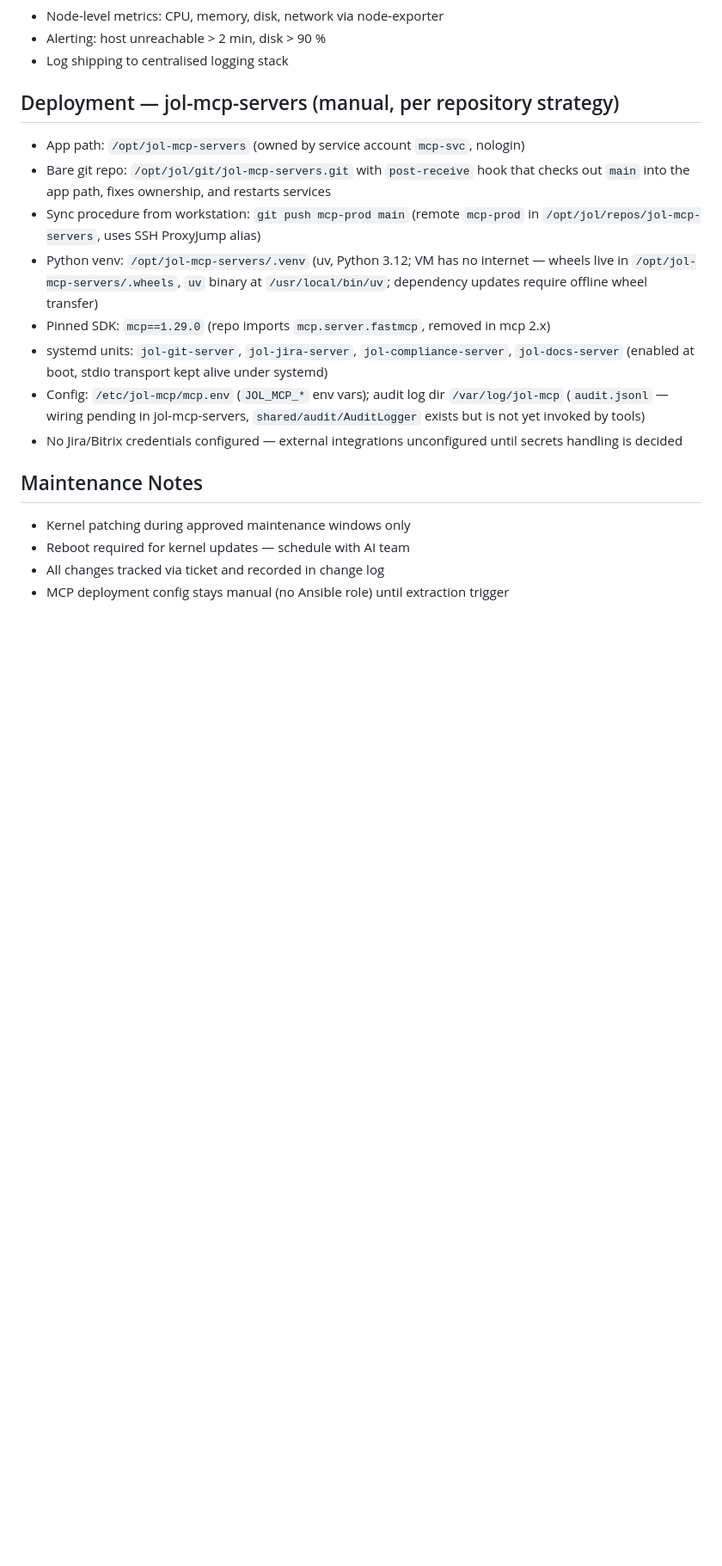
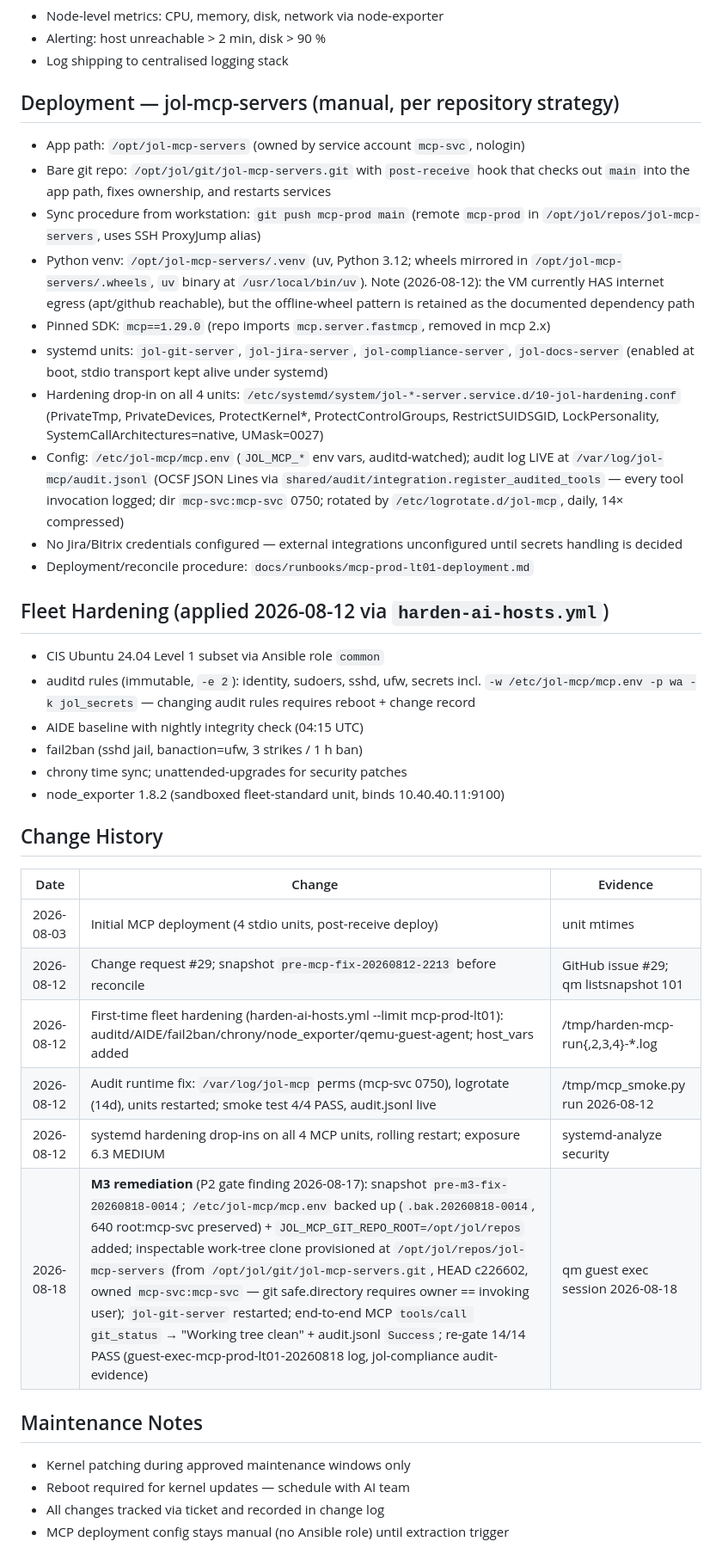
Before and after one commit to journeyoflife-org/jol-infrastructure, a Markdown page: docs/servers/mcp-prod-lt01.md, the part around one of its changes. Shown at 86% size. Drawn GitHub-style; blank space fills up the shorter version.

Commit message:
ops(mcp): M3 remediation executed + certified — mcp-prod-lt01 14/14 PASS
Change-controlled remediation of P2 gate finding M3 (2026-08-18):
- Snapshot: qm 101 pre-m3-fix-20260818-0014 (rollback point)
- /etc/jol-mcp/mcp.env: backup .bak.20260818-0014 (640 root:mcp-svc
  preserved) + JOL_MCP_GIT_REPO_ROOT=/opt/jol/repos
- Inspectable work-tree clone /opt/jol/repos/jol-mcp-servers
  (from /opt/jol/git/jol-mcp-servers.git HEAD c226602, owned
  mcp-svc:mcp-svc — git safe.directory requires owner == invoker)
- jol-git-server restarted; end-to-end MCP tools/call git_status ->
  'Working tree clean' + audit.jsonl outcome Success
- Re-gate: 14/14 PASS (guest-exec-mcp-prod-lt01-20260818-002317.log)
- AGENTS.md: STATUS block + implementation lessons (safe.directory
  ownership, clone-as-jol-admin, no wildcard safe.directory);
  mcp.env annotation corrected to actual 640 root:mcp-svc;
  mcp-prod-lt01.md carries full Change History row + prior
  2026-08-12 hardening record sync

```diff
--- a/docs/servers/mcp-prod-lt01.md
+++ b/docs/servers/mcp-prod-lt01.md
@@ -71,17 +71,47 @@ UFW: default deny incoming, allow outgoing, enabled at boot (2026-08-03).
   checks out `main` into the app path, fixes ownership, and restarts services
 - Sync procedure from workstation: `git push mcp-prod main`
   (remote `mcp-prod` in `/opt/jol/repos/jol-mcp-servers`, uses SSH ProxyJump alias)
-- Python venv: `/opt/jol-mcp-servers/.venv` (uv, Python 3.12; VM has no internet —
-  wheels live in `/opt/jol-mcp-servers/.wheels`, `uv` binary at `/usr/local/bin/uv`;
-  dependency updates require offline wheel transfer)
+- Python venv: `/opt/jol-mcp-servers/.venv` (uv, Python 3.12; wheels mirrored
+  in `/opt/jol-mcp-servers/.wheels`, `uv` binary at `/usr/local/bin/uv`).
+  Note (2026-08-12): the VM currently HAS internet egress (apt/github reachable),
+  but the offline-wheel pattern is retained as the documented dependency path
 - Pinned SDK: `mcp==1.29.0` (repo imports `mcp.server.fastmcp`, removed in mcp 2.x)
 - systemd units: `jol-git-server`, `jol-jira-server`, `jol-compliance-server`,
   `jol-docs-server` (enabled at boot, stdio transport kept alive under systemd)
-- Config: `/etc/jol-mcp/mcp.env` (`JOL_MCP_*` env vars);
-  audit log dir `/var/log/jol-mcp` (`audit.jsonl` — wiring pending in jol-mcp-servers,
-  `shared/audit/AuditLogger` exists but is not yet invoked by tools)
+- Hardening drop-in on all 4 units:
+  `/etc/systemd/system/jol-*-server.service.d/10-jol-hardening.conf`
+  (PrivateTmp, PrivateDevices, ProtectKernel*, ProtectControlGroups,
+  RestrictSUIDSGID, LockPersonality, SystemCallArchitectures=native, UMask=0027)
+- Config: `/etc/jol-mcp/mcp.env` (`JOL_MCP_*` env vars, auditd-watched);
+  audit log LIVE at `/var/log/jol-mcp/audit.jsonl` (OCSF JSON Lines via
+  `shared/audit/integration.register_audited_tools` — every tool invocation
+  logged; dir `mcp-svc:mcp-svc` 0750; rotated by `/etc/logrotate.d/jol-mcp`,
+  daily, 14× compressed)
 - No Jira/Bitrix credentials configured — external integrations unconfigured until
   secrets handling is decided
+- Deployment/reconcile procedure: `docs/runbooks/mcp-prod-lt01-deployment.md`
+
+## Fleet Hardening (applied 2026-08-12 via `harden-ai-hosts.yml`)
+
+- CIS Ubuntu 24.04 Level 1 subset via Ansible role `common`
+- auditd rules (immutable, `-e 2`): identity, sudoers, sshd, ufw, secrets incl.
+  `-w /etc/jol-mcp/mcp.env -p wa -k jol_secrets` — changing audit rules
+  requires reboot + change record
+- AIDE baseline with nightly integrity check (04:15 UTC)
+- fail2ban (sshd jail, banaction=ufw, 3 strikes / 1 h ban)
+- chrony time sync; unattended-upgrades for security patches
+- node_exporter 1.8.2 (sandboxed fleet-standard unit, binds 10.40.40.11:9100)
+
+## Change History
+
+| Date       | Change | Evidence |
+|------------|--------|----------|
+| 2026-08-03 | Initial MCP deployment (4 stdio units, post-receive deploy) | unit mtimes |
+| 2026-08-12 | Change request #29; snapshot `pre-mcp-fix-20260812-2213` before reconcile | GitHub issue #29; qm listsnapshot 101 |
+| 2026-08-12 | First-time fleet hardening (harden-ai-hosts.yml --limit mcp-prod-lt01): auditd/AIDE/fail2ban/chrony/node_exporter/qemu-guest-agent; host_vars added | /tmp/harden-mcp-run{,2,3,4}-*.log |
+| 2026-08-12 | Audit runtime fix: `/var/log/jol-mcp` perms (mcp-svc 0750), logrotate (14d), units restarted; smoke test 4/4 PASS, audit.jsonl live | /tmp/mcp_smoke.py run 2026-08-12 |
+| 2026-08-12 | systemd hardening drop-ins on all 4 MCP units, rolling restart; exposure 6.3 MEDIUM | systemd-analyze security |
+| 2026-08-18 | **M3 remediation** (P2 gate finding 2026-08-17): snapshot `pre-m3-fix-20260818-0014`; `/etc/jol-mcp/mcp.env` backed up (`.bak.20260818-0014`, 640 root:mcp-svc preserved) + `JOL_MCP_GIT_REPO_ROOT=/opt/jol/repos` added; inspectable work-tree clone provisioned at `/opt/jol/repos/jol-mcp-servers` (from `/opt/jol/git/jol-mcp-servers.git`, HEAD c226602, owned `mcp-svc:mcp-svc` — git safe.directory requires owner == invoking user); `jol-git-server` restarted; end-to-end MCP `tools/call git_status` → "Working tree clean" + audit.jsonl `Success`; re-gate 14/14 PASS (guest-exec-mcp-prod-lt01-20260818 log, jol-compliance audit-evidence) | qm guest exec session 2026-08-18 |
 
 ## Maintenance Notes
 
```
Also changed, not shown: other parts of docs/servers/mcp-prod-lt01.md (+1 -1 lines), AGENTS.md (+9 -4 lines).
